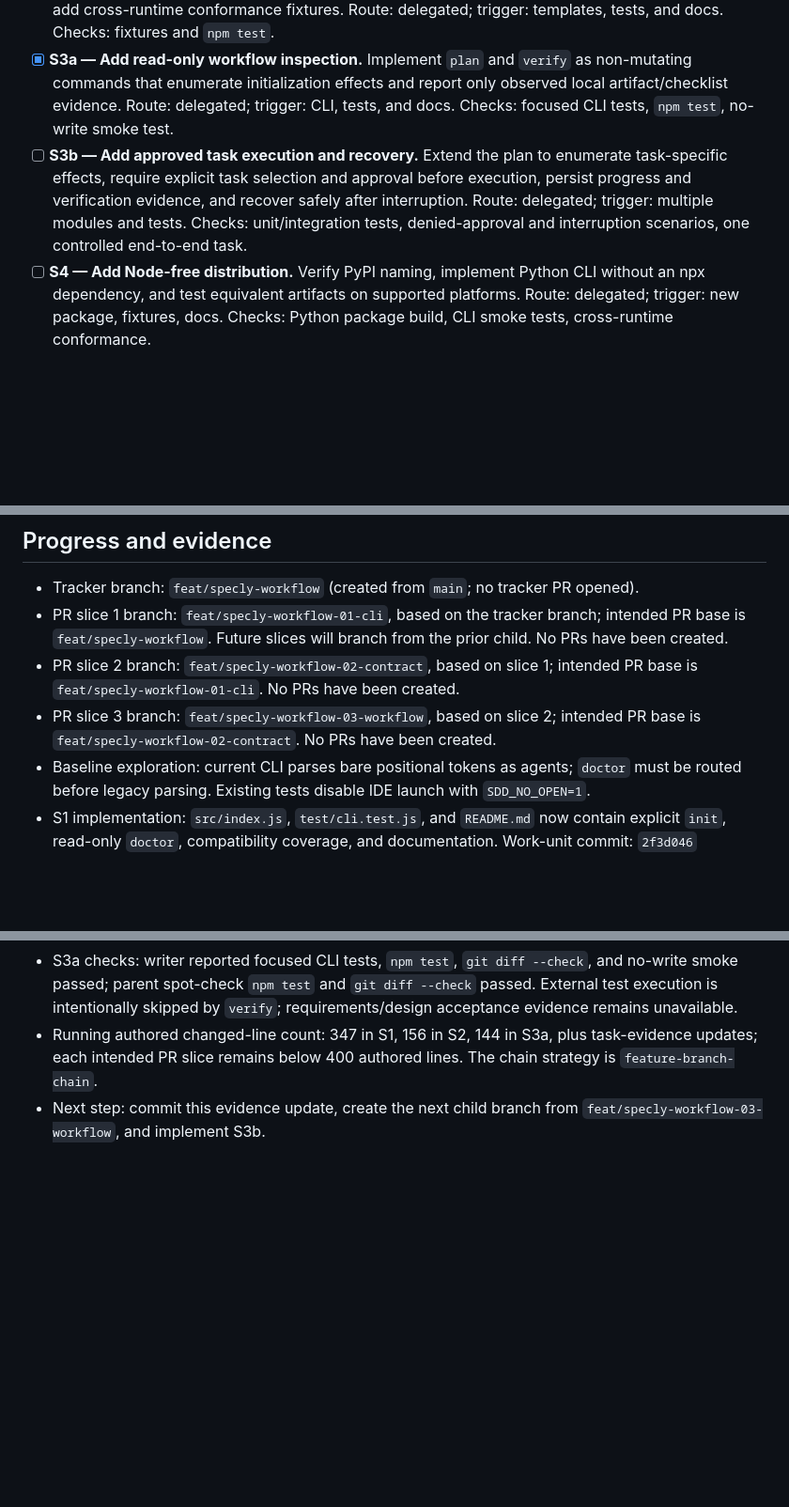
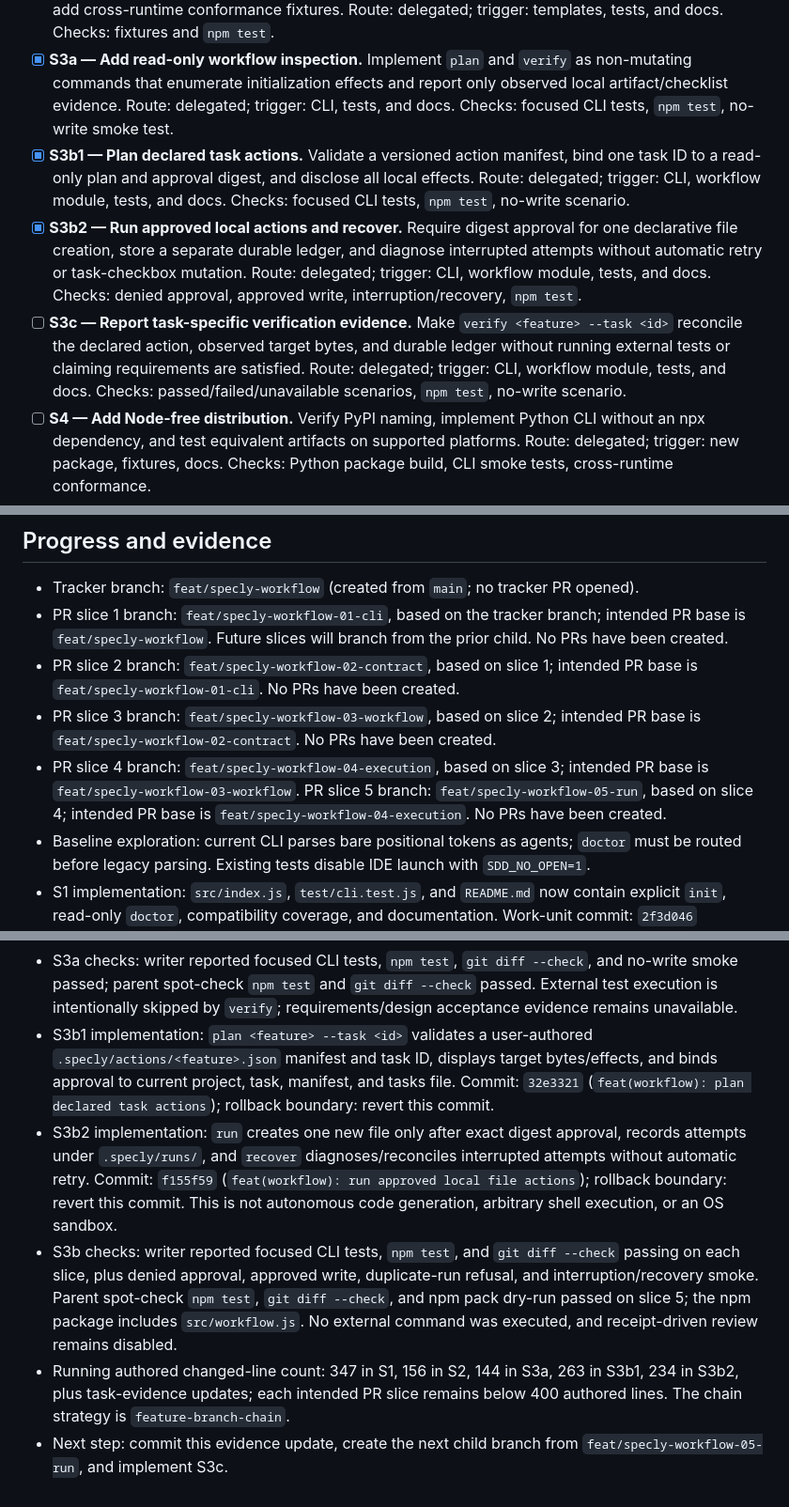
Before and after one commit to DavidBritto/specly, a Markdown page: odd/tasks/specly-workflow.md, 3 parts joined by grey strips. Shown at 94% size. GitHub-like rendering; blank space fills up the shorter version.

Commit message:
docs(roadmap): record approved action slices

```diff
--- a/odd/tasks/specly-workflow.md
+++ b/odd/tasks/specly-workflow.md
@@ -23,7 +23,9 @@ Specly 1.1.0 scaffolds SDD files but does not orchestrate tasks or verification.
 - [x] **S1 — Preserve and extend the npm CLI.** Capture baseline behavior, add explicit `init` and read-only `doctor`, retain legacy aliases and skip/force semantics, and test Python-project initialization without `package.json`. Route: delegated; trigger: changes to CLI, tests, and docs (2+ non-trivial files). Checks: focused CLI tests, `npm test`, doctor read-only scenario.
 - [x] **S2 — Stabilize artifact contract.** Version generated artifacts, document ownership and migration, add cross-runtime conformance fixtures. Route: delegated; trigger: templates, tests, and docs. Checks: fixtures and `npm test`.
 - [x] **S3a — Add read-only workflow inspection.** Implement `plan` and `verify` as non-mutating commands that enumerate initialization effects and report only observed local artifact/checklist evidence. Route: delegated; trigger: CLI, tests, and docs. Checks: focused CLI tests, `npm test`, no-write smoke test.
-- [ ] **S3b — Add approved task execution and recovery.** Extend the plan to enumerate task-specific effects, require explicit task selection and approval before execution, persist progress and verification evidence, and recover safely after interruption. Route: delegated; trigger: multiple modules and tests. Checks: unit/integration tests, denied-approval and interruption scenarios, one controlled end-to-end task.
+- [x] **S3b1 — Plan declared task actions.** Validate a versioned action manifest, bind one task ID to a read-only plan and approval digest, and disclose all local effects. Route: delegated; trigger: CLI, workflow module, tests, and docs. Checks: focused CLI tests, `npm test`, no-write scenario.
+- [x] **S3b2 — Run approved local actions and recover.** Require digest approval for one declarative file creation, store a separate durable ledger, and diagnose interrupted attempts without automatic retry or task-checkbox mutation. Route: delegated; trigger: CLI, workflow module, tests, and docs. Checks: denied approval, approved write, interruption/recovery, `npm test`.
+- [ ] **S3c — Report task-specific verification evidence.** Make `verify <feature> --task <id>` reconcile the declared action, observed target bytes, and durable ledger without running external tests or claiming requirements are satisfied. Route: delegated; trigger: CLI, workflow module, tests, and docs. Checks: passed/failed/unavailable scenarios, `npm test`, no-write scenario.
 - [ ] **S4 — Add Node-free distribution.** Verify PyPI naming, implement Python CLI without an npx dependency, and test equivalent artifacts on supported platforms. Route: delegated; trigger: new package, fixtures, docs. Checks: Python package build, CLI smoke tests, cross-runtime conformance.
 - [ ] **S5 — Add optional Strands executor.** Configure provider, budgets, timeouts, tools, and verification; keep it out of target apps by default. Route: delegated; trigger: integration and tests. Checks: controlled local end-to-end task and failure cases.
 - [ ] **S6 — Add opt-in AX adapter.** Detect prerequisites, plan manifests, and require separate approval before any cluster mutation. Route: delegated; trigger: integration and tests. Checks: offline diagnostics and dry-run; no live cluster assumed.
@@ -44,6 +46,7 @@ Specly 1.1.0 scaffolds SDD files but does not orchestrate tasks or verification.
 - PR slice 1 branch: `feat/specly-workflow-01-cli`, based on the tracker branch; intended PR base is `feat/specly-workflow`. Future slices will branch from the prior child. No PRs have been created.
 - PR slice 2 branch: `feat/specly-workflow-02-contract`, based on slice 1; intended PR base is `feat/specly-workflow-01-cli`. No PRs have been created.
 - PR slice 3 branch: `feat/specly-workflow-03-workflow`, based on slice 2; intended PR base is `feat/specly-workflow-02-contract`. No PRs have been created.
+- PR slice 4 branch: `feat/specly-workflow-04-execution`, based on slice 3; intended PR base is `feat/specly-workflow-03-workflow`. PR slice 5 branch: `feat/specly-workflow-05-run`, based on slice 4; intended PR base is `feat/specly-workflow-04-execution`. No PRs have been created.
 - Baseline exploration: current CLI parses bare positional tokens as agents; `doctor` must be routed before legacy parsing. Existing tests disable IDE launch with `SDD_NO_OPEN=1`.
 - S1 implementation: `src/index.js`, `test/cli.test.js`, and `README.md` now contain explicit `init`, read-only `doctor`, compatibility coverage, and documentation. Work-unit commit: `2f3d046` (`feat(cli): add explicit init and read-only doctor`). Rollback boundary: revert that work-unit commit; it also contains the initial plan and tracker document.
 - S1 checks: writer reported focused CLI tests, `npm test`, manual doctor from a temporary Python project with unchanged target files, and `git diff --check` passed. Parent spot-check `npm test` and `git diff --check` also passed. The writer's pre-edit baseline could not run because sandbox policy returned `EPERM` for subprocess spawning; tests now call the exported CLI entry point in-process.
@@ -52,5 +55,8 @@ Specly 1.1.0 scaffolds SDD files but does not orchestrate tasks or verification.
 - S2 checks: writer baseline and final `npm test`, focused CLI tests, and `git diff --check` passed. Parent spot-check `npm test` passed; `npm pack --dry-run --json` included both the contract document and fixture. Receipt-driven development is disabled for this clone, so no S2 review receipt exists.
 - S3a implementation: read-only `plan <feature>` enumerates scaffold writes and explicit non-effects; `verify <feature>` reports artifact readability and checklist status without running tests or persisting a report. Work-unit commit: `b483fdc` (`feat(workflow): add read-only plan and verify commands`). Rollback boundary: revert that commit only; S1 and S2 remain usable.
 - S3a checks: writer reported focused CLI tests, `npm test`, `git diff --check`, and no-write smoke passed; parent spot-check `npm test` and `git diff --check` passed. External test execution is intentionally skipped by `verify`; requirements/design acceptance evidence remains unavailable.
-- Running authored changed-line count: 347 in S1, 156 in S2, 144 in S3a, plus task-evidence updates; each intended PR slice remains below 400 authored lines. The chain strategy is `feature-branch-chain`.
-- Next step: commit this evidence update, create the next child branch from `feat/specly-workflow-03-workflow`, and implement S3b.
+- S3b1 implementation: `plan <feature> --task <id>` validates a user-authored `.specly/actions/<feature>.json` manifest and task ID, displays target bytes/effects, and binds approval to current project, task, manifest, and tasks file. Commit: `32e3321` (`feat(workflow): plan declared task actions`); rollback boundary: revert this commit.
+- S3b2 implementation: `run` creates one new file only after exact digest approval, records attempts under `.specly/runs/`, and `recover` diagnoses/reconciles interrupted attempts without automatic retry. Commit: `f155f59` (`feat(workflow): run approved local file actions`); rollback boundary: revert this commit. This is not autonomous code generation, arbitrary shell execution, or an OS sandbox.
+- S3b checks: writer reported focused CLI tests, `npm test`, and `git diff --check` passing on each slice, plus denied approval, approved write, duplicate-run refusal, and interruption/recovery smoke. Parent spot-check `npm test`, `git diff --check`, and npm pack dry-run passed on slice 5; the npm package includes `src/workflow.js`. No external command was executed, and receipt-driven review remains disabled.
+- Running authored changed-line count: 347 in S1, 156 in S2, 144 in S3a, 263 in S3b1, 234 in S3b2, plus task-evidence updates; each intended PR slice remains below 400 authored lines. The chain strategy is `feature-branch-chain`.
+- Next step: commit this evidence update, create the next child branch from `feat/specly-workflow-05-run`, and implement S3c.
```
